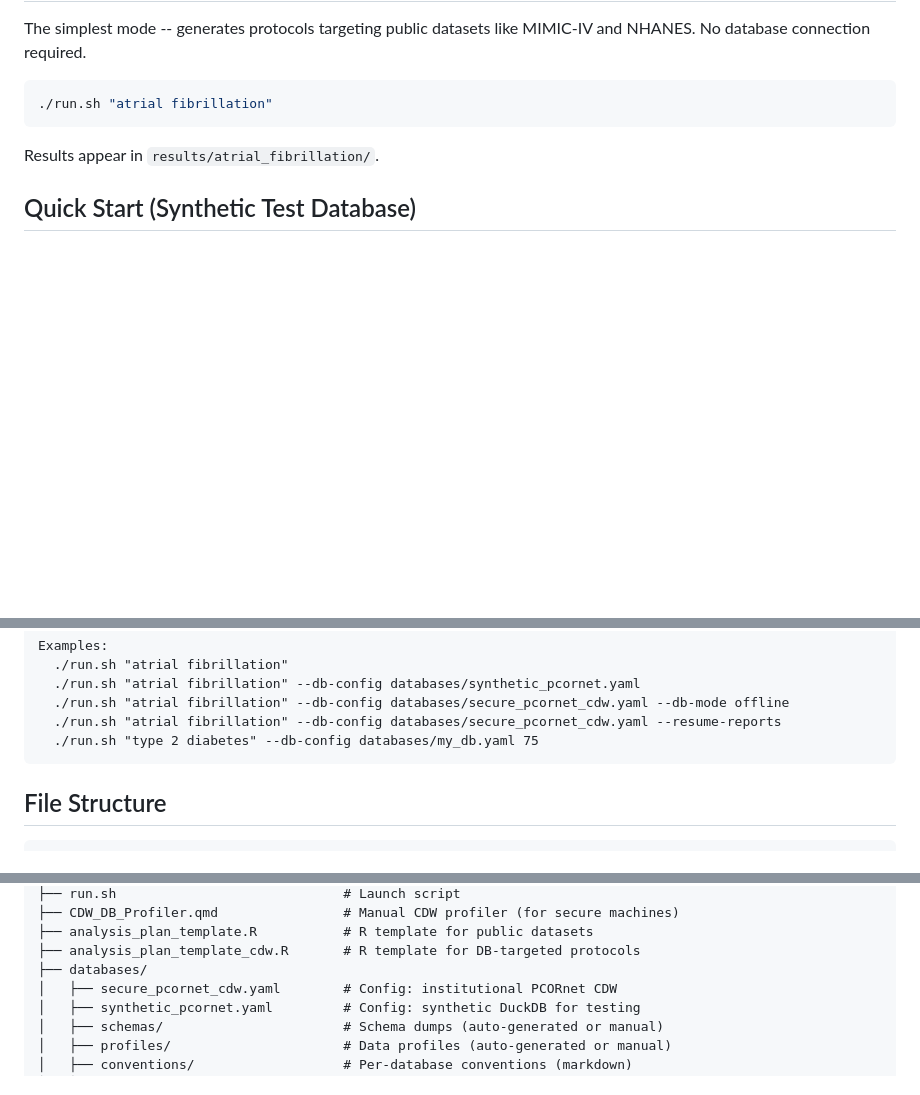
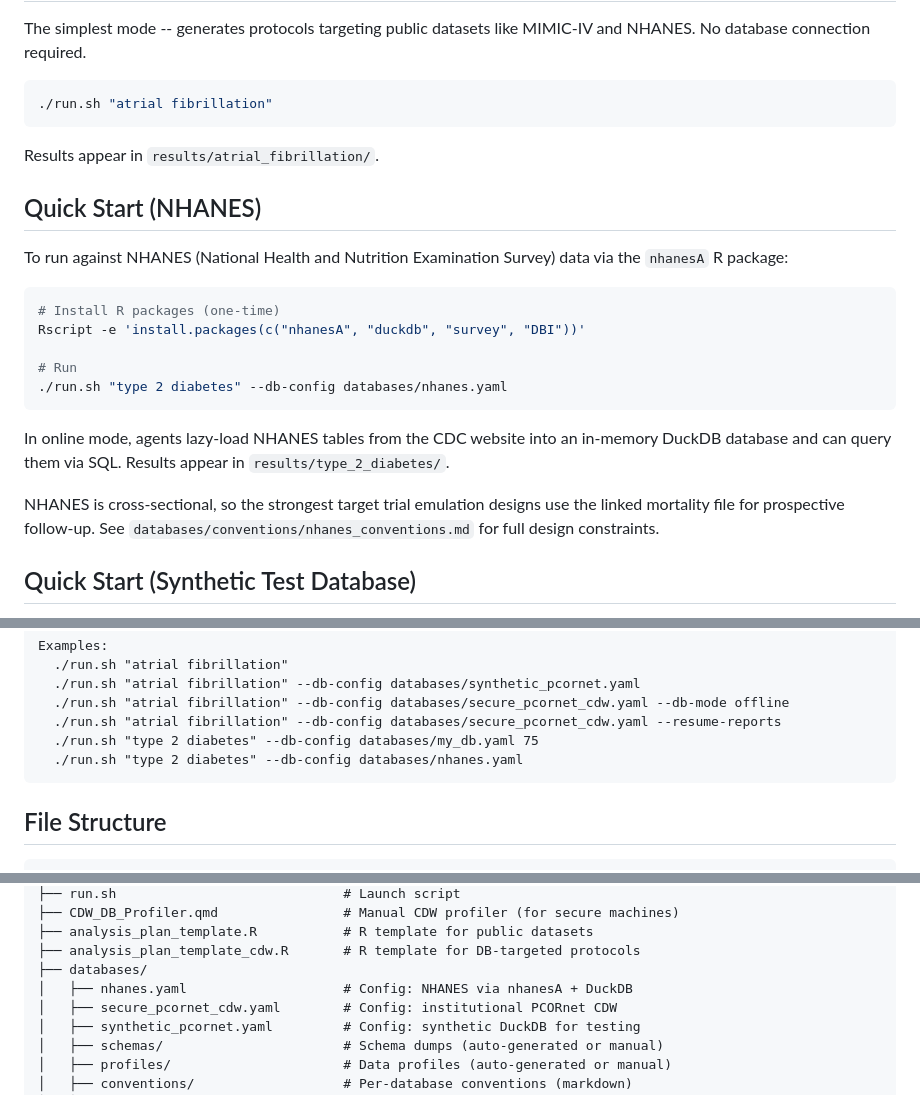
Before and after one commit to tjohnson250/AutoTTE, a Markdown page: README.md, 3 parts joined by grey strips. Rendered like a GitHub page; blank space fills up the shorter version.

Commit message:
Add NHANES quick start, file structure entry, and run.sh example to README
Co-Authored-By: Claude Opus 4.6 (1M context) <noreply@anthropic.com>

````diff
--- a/README.md
+++ b/README.md
@@ -153,6 +153,27 @@ MIMIC-IV and NHANES. No database connection required.
 
 Results appear in `results/atrial_fibrillation/`.
 
+## Quick Start (NHANES)
+
+To run against NHANES (National Health and Nutrition Examination Survey)
+data via the `nhanesA` R package:
+
+```bash
+# Install R packages (one-time)
+Rscript -e 'install.packages(c("nhanesA", "duckdb", "survey", "DBI"))'
+
+# Run
+./run.sh "type 2 diabetes" --db-config databases/nhanes.yaml
+```
+
+In online mode, agents lazy-load NHANES tables from the CDC website into an
+in-memory DuckDB database and can query them via SQL. Results appear in
+`results/type_2_diabetes/`.
+
+NHANES is cross-sectional, so the strongest target trial emulation designs
+use the linked mortality file for prospective follow-up. See
+`databases/conventions/nhanes_conventions.md` for full design constraints.
+
 ## Quick Start (Synthetic Test Database)
 
 To run against the bundled synthetic PCORnet database (requires R and the
@@ -307,6 +328,7 @@ Examples:
   ./run.sh "atrial fibrillation" --db-config databases/secure_pcornet_cdw.yaml --db-mode offline
   ./run.sh "atrial fibrillation" --db-config databases/secure_pcornet_cdw.yaml --resume-reports
   ./run.sh "type 2 diabetes" --db-config databases/my_db.yaml 75
+  ./run.sh "type 2 diabetes" --db-config databases/nhanes.yaml
 ```
 
 ## File Structure
@@ -324,6 +346,7 @@ AutoTTE/
 ├── analysis_plan_template.R           # R template for public datasets
 ├── analysis_plan_template_cdw.R       # R template for DB-targeted protocols
 ├── databases/
+│   ├── nhanes.yaml                    # Config: NHANES via nhanesA + DuckDB
 │   ├── secure_pcornet_cdw.yaml        # Config: institutional PCORnet CDW
 │   ├── synthetic_pcornet.yaml         # Config: synthetic DuckDB for testing
 │   ├── schemas/                       # Schema dumps (auto-generated or manual)
````
